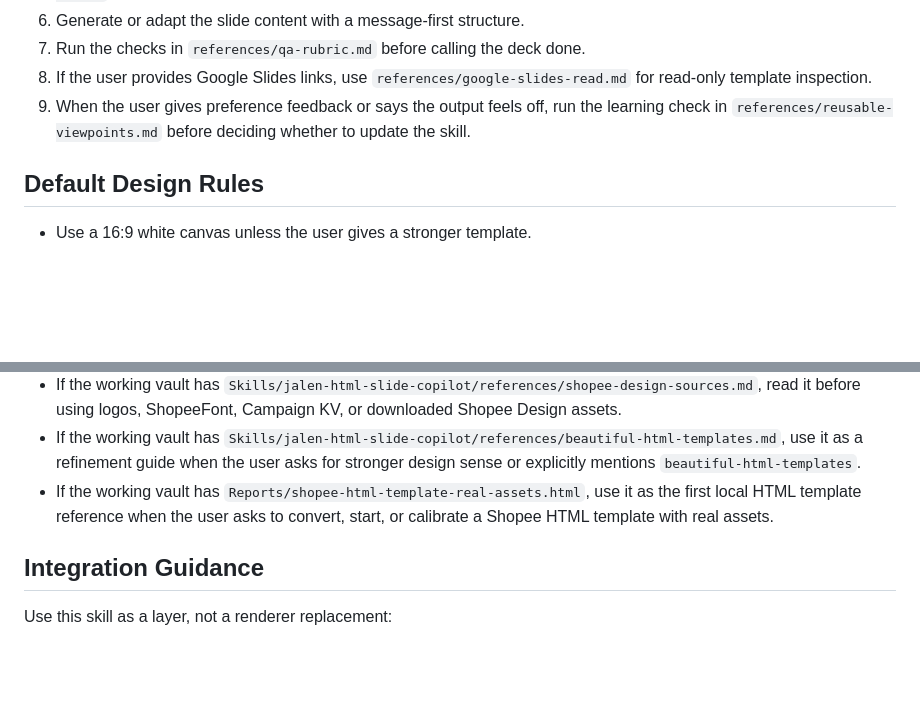
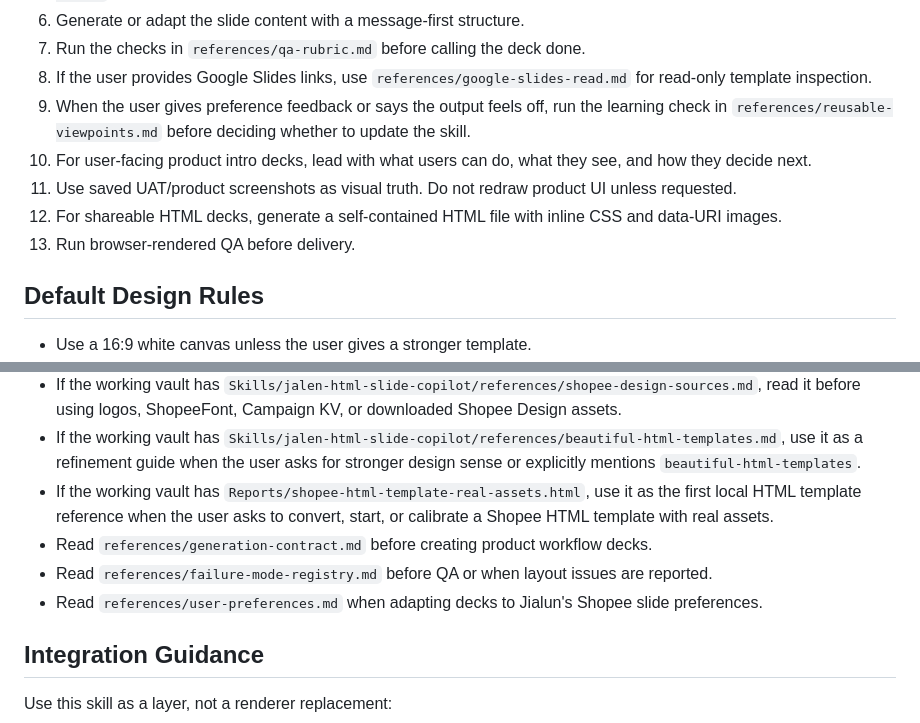
Before and after one commit to JalenLyu/html-slide-making-kit, a Markdown page: skills/shopee-html-slides/SKILL.md, 2 parts joined by grey strips. Rendered like a GitHub page; blank space fills up the shorter version.

Commit message:
skill.md 新增可复用经验

```diff
--- a/skills/shopee-html-slides/SKILL.md
+++ b/skills/shopee-html-slides/SKILL.md
@@ -21,6 +21,10 @@ Use this skill to turn content into Shopee-style HTML slides, or to review exist
 7. Run the checks in `references/qa-rubric.md` before calling the deck done.
 8. If the user provides Google Slides links, use `references/google-slides-read.md` for read-only template inspection.
 9. When the user gives preference feedback or says the output feels off, run the learning check in `references/reusable-viewpoints.md` before deciding whether to update the skill.
+10. For user-facing product intro decks, lead with what users can do, what they see, and how they decide next.
+11. Use saved UAT/product screenshots as visual truth. Do not redraw product UI unless requested.
+12. For shareable HTML decks, generate a self-contained HTML file with inline CSS and data-URI images.
+13. Run browser-rendered QA before delivery.
 
 ## Default Design Rules
 
@@ -43,6 +47,9 @@ Use this skill to turn content into Shopee-style HTML slides, or to review exist
 - If the working vault has `Skills/jalen-html-slide-copilot/references/shopee-design-sources.md`, read it before using logos, ShopeeFont, Campaign KV, or downloaded Shopee Design assets.
 - If the working vault has `Skills/jalen-html-slide-copilot/references/beautiful-html-templates.md`, use it as a refinement guide when the user asks for stronger design sense or explicitly mentions `beautiful-html-templates`.
 - If the working vault has `Reports/shopee-html-template-real-assets.html`, use it as the first local HTML template reference when the user asks to convert, start, or calibrate a Shopee HTML template with real assets.
+- Read `references/generation-contract.md` before creating product workflow decks.
+- Read `references/failure-mode-registry.md` before QA or when layout issues are reported.
+- Read `references/user-preferences.md` when adapting decks to Jialun's Shopee slide preferences.
 
 ## Integration Guidance
 
```
